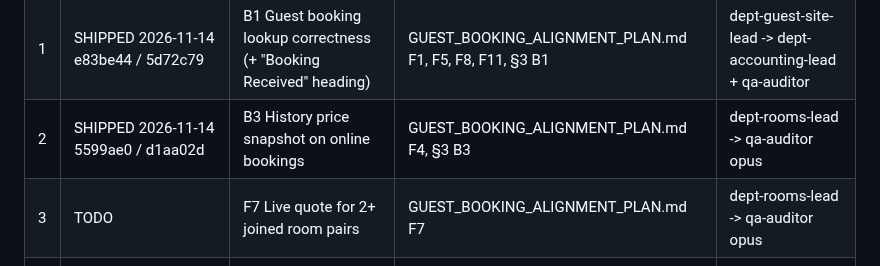
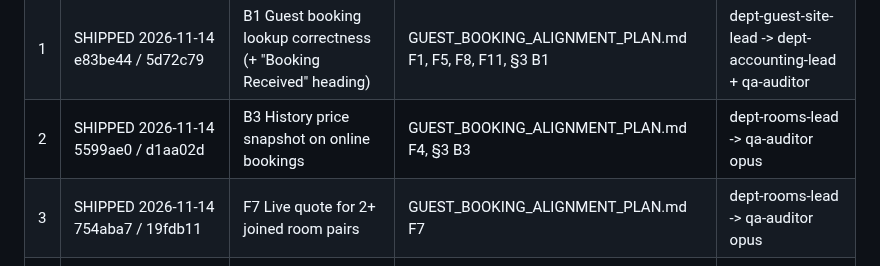
Before and after one commit to papauri/Rosalyns-hotel-2026-Updated, a Markdown page: .claude/NEXT_BUILD_ORDER.md, the part around the change. Rendered like a GitHub page.

Commit message:
Build queue: step 3 (joined-room live quote) shipped to both hotels
Co-Authored-By: Claude Fable 5.2 <noreply@anthropic.com>

```diff
--- a/.claude/NEXT_BUILD_ORDER.md
+++ b/.claude/NEXT_BUILD_ORDER.md
@@ -31,7 +31,7 @@ The owner starts EVERY session with the same prompt: **"Run the next step of .cl
 | 0 | SHIPPED 2026-11-14 7a4cadc + dee8489 + 976db55 (other session; its LATER items stay in TASKS.md) | Wait: Hotel Settings change log + settings page order/search shipped (other session) | TASKS.md "DOING 2026-11-14 ... logs lead" | check only |
 | 1 | SHIPPED 2026-11-14 e83be44 / 5d72c79 | B1 Guest booking lookup correctness (+ "Booking Received" heading) | GUEST_BOOKING_ALIGNMENT_PLAN.md F1, F5, F8, F11, §3 B1 | dept-guest-site-lead -> dept-accounting-lead + qa-auditor |
 | 2 | SHIPPED 2026-11-14 5599ae0 / d1aa02d | B3 History price snapshot on online bookings | GUEST_BOOKING_ALIGNMENT_PLAN.md F4, §3 B3 | dept-rooms-lead -> qa-auditor opus |
-| 3 | TODO | F7 Live quote for 2+ joined room pairs | GUEST_BOOKING_ALIGNMENT_PLAN.md F7 | dept-rooms-lead -> qa-auditor opus |
+| 3 | SHIPPED 2026-11-14 754aba7 / 19fdb11 | F7 Live quote for 2+ joined room pairs | GUEST_BOOKING_ALIGNMENT_PLAN.md F7 | dept-rooms-lead -> qa-auditor opus |
 | 4 | TODO | Cancellation & no-show policies (+ F2 whole-booking guest cancel) | CANCELLATION_POLICY_SPEC.md | one Opus builder -> dept-accounting-lead + qa-auditor opus |
 | 5 | TODO | F10 Guest booking emails (rate x nights, rate plan, all room refs) | GUEST_BOOKING_ALIGNMENT_PLAN.md F10 | dept-guest-site-lead -> dept-accounting-lead |
 | 6 | TODO | Staff guides + help search sync | this file, step 6 brief | guides-kb-lead (haiku) -> haiku review |
```
Also changed, not shown: .claude/TASKS.md (+1 -0 lines).
